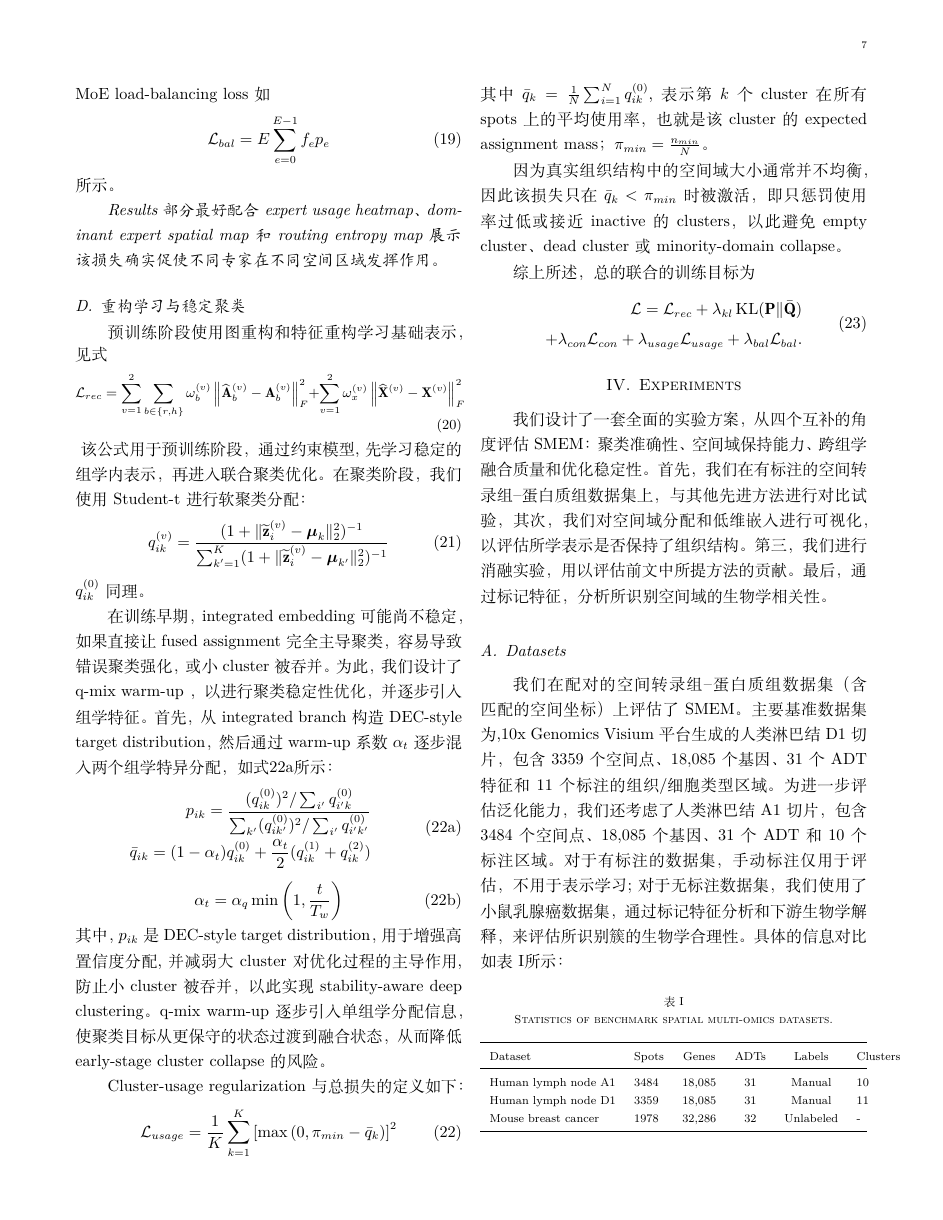
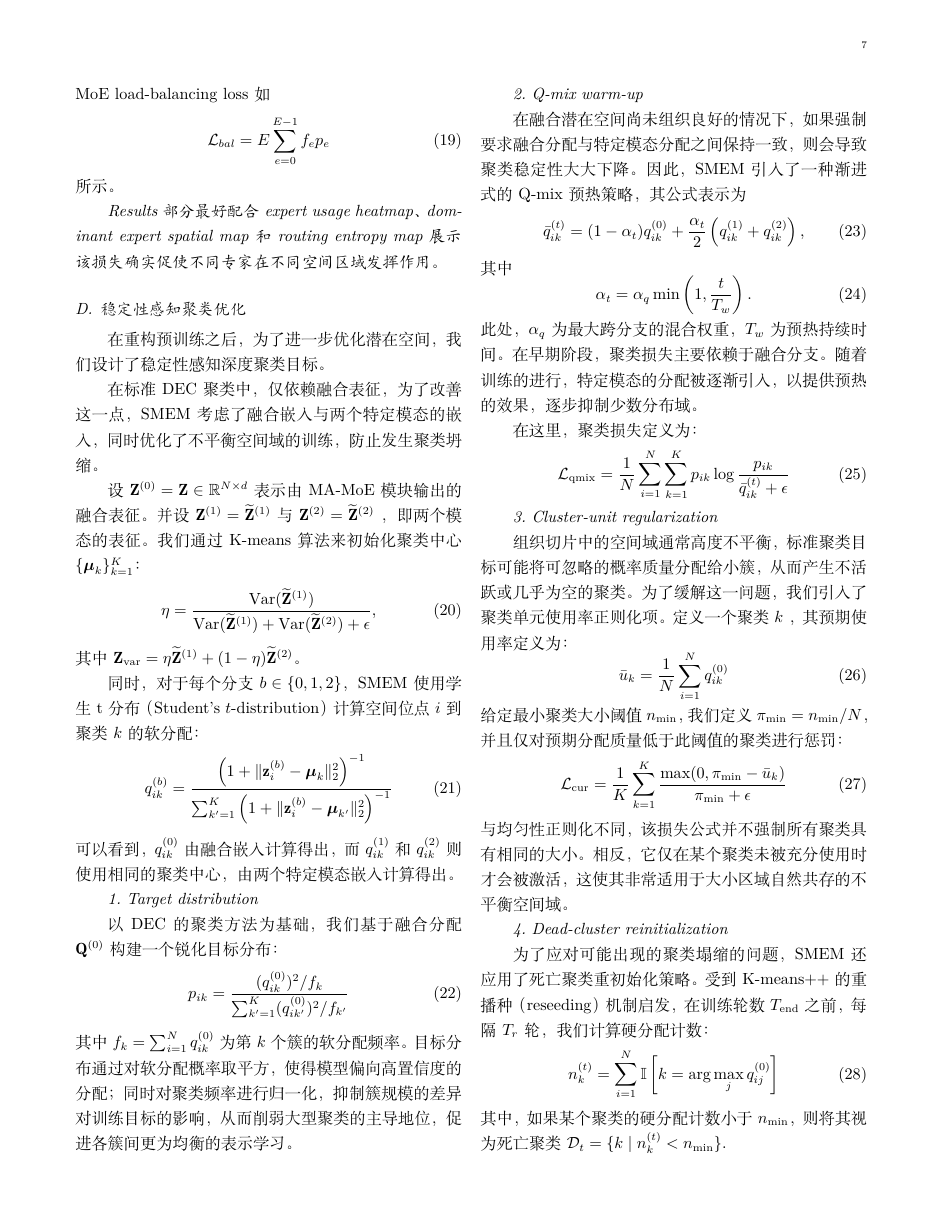
Before and after one commit to Kyochilian/latex-paper-backup, a LaTeX paper (src/ai4bio.tex): page 7 of 8. Compiled offline with XeLaTeX.

Commit message:
rewrite cluster

```diff
--- a/src/ai4bio.tex
+++ b/src/ai4bio.tex
@@ -469,37 +469,128 @@ MoE load-balancing loss如
 
 \textit{Results部分最好配合 expert usage heatmap、dominant expert spatial map 和 routing entropy map 展示该损失确实促使不同专家在不同空间区域发挥作用。}
 
-\subsection{重构学习与稳定聚类}
+\subsection{稳定性感知聚类优化}
 
-预训练阶段使用图重构和特征重构学习基础表示，见式
-{\small
+在重构预训练之后，为了进一步优化潜在空间，我们设计了稳定性感知深度聚类目标。
+
+在标准DEC聚类中，仅依赖融合表征，
+为了改善这一点，SMEM考虑了融合嵌入与两个特定模态的嵌入，同时优化了不平衡空间域的训练，防止发生聚类坍缩。
+
+设 $\mathbf{Z}^{(0)}=\mathbf{Z}\in\mathbb{R}^{N\times d}$ 表示由 MA-MoE 模块输出的融合表征。
+并设 $\mathbf{Z}^{(1)}=\widetilde{\mathbf{Z}}^{(1)}$ 与 $\mathbf{Z}^{(2)}=\widetilde{\mathbf{Z}}^{(2)}$ ，即两个模态的表征。
+我们通过 K-means 算法来初始化聚类中心 $\{\boldsymbol{\mu}_k\}_{k=1}^{K}$：
 \begin{equation}
-    \mathcal{L}_{rec}=
-\sum_{v=1}^{2}\sum_{b\in\{r,h\}}\omega_{b}^{(v)}
-\left\|\widehat{\mathbf{A}}_{b}^{(v)}-\mathbf{A}_{b}^{(v)}\right\|_F^2
+\eta=
+\frac{\mathrm{Var}(\widetilde{\mathbf{Z}}^{(1)})}
+{\mathrm{Var}(\widetilde{\mathbf{Z}}^{(1)})+
+ \mathrm{Var}(\widetilde{\mathbf{Z}}^{(2)})+\epsilon},
+\end{equation}
+其中$\mathbf{Z}_{\mathrm{var}}=\eta \widetilde{\mathbf{Z}}^{(1)}+(1-\eta)\widetilde{\mathbf{Z}}^{(2)}$。
+
+同时，对于每个分支 $b\in\{0,1,2\}$，SMEM使用学生 t 分布（Student's $t$-distribution）计算空间位点 $i$ 到聚类 $k$ 的软分配：
+\begin{equation}
+    q_{ik}^{(b)}
+=
+\frac{
+\left(1+\|\mathbf{z}_{i}^{(b)}-\boldsymbol{\mu}_{k}\|_2^2\right)^{-1}
+}{
+\sum_{k'=1}^{K}
+\left(1+\|\mathbf{z}_{i}^{(b)}-\boldsymbol{\mu}_{k'}\|_2^2\right)^{-1}
+}
+\end{equation}
+可以看到，$q_{ik}^{(0)}$ 由融合嵌入计算得出，而 $q_{ik}^{(1)}$ 和 $q_{ik}^{(2)}$ 则使用相同的聚类中心，由两个特定模态嵌入计算得出。
+
+\textit{1. Target distribution}
+
+以DEC的聚类方法为基础，我们基于融合分配 $\mathbf{Q}^{(0)}$ 构建一个锐化目标分布：
+\begin{equation}
+    p_{ik}
+=
+\frac{
+(q_{ik}^{(0)})^2 / f_k
+}{
+\sum_{k'=1}^{K}
+(q_{ik'}^{(0)})^2 / f_{k'}
+}
+\end{equation}
+其中$f_k=\sum_{i=1}^{N}q_{ik}^{(0)}$为第 $k$ 个簇的软分配频率。目标分布通过对软分配概率取平方，使得模型偏向高置信度的分配；
+同时对聚类频率进行归一化，抑制簇规模的差异对训练目标的影响，从而削弱大型聚类的主导地位，促进各簇间更为均衡的表示学习。
+
+\textit{2. Q-mix warm-up}
+
+在融合潜在空间尚未组织良好的情况下，如果强制要求融合分配与特定模态分配之间保持一致，则会导致聚类稳定性大大下降。
+因此，SMEM 引入了一种渐进式的 Q-mix 预热策略，其公式表示为
+\begin{equation}
+    \bar{q}_{ik}^{(t)}
+=
+(1-\alpha_t)q_{ik}^{(0)}
 +
-\sum_{v=1}^{2}\omega_{x}^{(v)}
-\left\|\widehat{\mathbf{X}}^{(v)}-\mathbf{X}^{(v)}\right\|_F^2
+\frac{\alpha_t}{2}
+\left(q_{ik}^{(1)}+q_{ik}^{(2)}\right),
 \end{equation}
+其中
+\begin{equation}
+\alpha_t
+=
+\alpha_q
+\min\left(1,\frac{t}{T_w}\right).
+\end{equation}
+此处，$\alpha_q$ 为最大跨分支的混合权重，$T_w$ 为预热持续时间。
+在早期阶段，聚类损失主要依赖于融合分支。随着训练的进行，特定模态的分配被逐渐引入，以提供预热的效果，逐步抑制少数分布域。
+
+在这里，聚类损失定义为：
+\begin{equation}
+\mathcal{L}_{\mathrm{qmix}}
+=
+\frac{1}{N}
+\sum_{i=1}^{N}\sum_{k=1}^{K}
+p_{ik}
+\log
+\frac{p_{ik}}{\bar{q}_{ik}^{(t)}+\epsilon}
+\end{equation}
+
+\textit{3. Cluster-unit regularization}
+
+组织切片中的空间域通常高度不平衡，标准聚类目标可能将可忽略的概率质量分配给小簇，从而产生不活跃或几乎为空的聚类。
+为了缓解这一问题，我们引入了聚类单元使用率正则化项。定义一个聚类 $k$ ，其预期使用率定义为：
+\begin{equation}
+    \bar{u}_k
+=
+\frac{1}{N}
+\sum_{i=1}^{N}
+q_{ik}^{(0)}
+\end{equation}
+给定最小聚类大小阈值 $n_{\min}$，我们定义 $\pi_{\min}=n_{\min}/N$，并且仅对预期分配质量低于此阈值的聚类进行惩罚：
+\begin{equation}
+    \mathcal{L}_{\mathrm{cur}}
+=
+\frac{1}{K}
+\sum_{k=1}^{K}
+\frac{
+\max(0,\pi_{\min}-\bar{u}_k)
+}{
+\pi_{\min}+\epsilon
 }
-该公式用于预训练阶段，通过约束模型,先学习稳定的组学内表示，再进入联合聚类优化。
-在聚类阶段，我们使用Student-t进行软聚类分配：
+\end{equation}
+与均匀性正则化不同，该损失公式并不强制所有聚类具有相同的大小。
+相反，它仅在某个聚类未被充分使用时才会被激活，这使其非常适用于大小区域自然共存的不平衡空间域。
+
+\textit{4. Dead-cluster reinitialization}
+
+为了应对可能出现的聚类塌缩的问题，SMEM 还应用了死亡聚类重初始化策略。受到K-means++ 的重播种（reseeding）机制启发，
+在训练轮数 $T_{\mathrm{end}}$ 之前，每隔 $T_r$ 轮，我们计算硬分配计数：
 \begin{equation}
-    q_{ik}^{(v)}=
-\frac{(1+\|\widetilde{\mathbf{z}}_{i}^{(v)}-\boldsymbol{\mu}_{k}\|_2^2)^{-1}}
-{\sum_{k'=1}^{K}(1+\|\widetilde{\mathbf{z}}_{i}^{(v)}-\boldsymbol{\mu}_{k'}\|_2^2)^{-1}}
+    n_k^{(t)}
+=
+\sum_{i=1}^{N}
+\mathbb{I}
+\left[
+k=\arg\max_{j}q_{ij}^{(0)}
+\right]
 \end{equation}
-$q_{ik}^{(0)}$同理。
+其中，如果某个聚类的硬分配计数小于 $n_{\min}$，则将其视为死亡聚类$\mathcal{D}_t
+=
+\{k\mid n_k^{(t)}<n_{\min}\}.$
 
-在训练早期 ，integrated embedding 可能尚不稳定，如果直接让 fused assignment 完全主导聚类，容易导致错误聚类强化，或小 cluster 被吞并。
-为此，我们设计了q-mix warm-up ，以进行聚类稳定性优化，并逐步引入组学特征。首先，
-从 integrated branch 构造 DEC-style target distribution，然后通过 warm-up 系数 \(\alpha_t\) 逐步混入两个组学特异分配，
-如式\ref{q-mix}所示：
+对于最远点策略（farthest-point strategy），我们首先定义存活聚类集合 $\mathcal{A}_t=\{1,\ldots,K\}\setminus\mathcal{D}_t$。根据每个空间位点到最近存活中心的距离为其打分：
 \begin{equation}
-    \label{q-mix}
-    \begin{aligned}
-    p_{ik}=\frac{(q_{ik}^{(0)})^2/\sum_{i'}q_{i'k}^{(0)}}
-{\sum_{k'}(q_{ik'}^{(0)})^2/\sum_{i'}q_{i'k'}^{(0)}}\\
-\bar{q}_{ik}=(1-\alpha_t)q_{ik}^{(0)}+\frac{\alpha_t}{2}(q_{ik}^{(1)}+q_{ik}^{(2)})
-\end{aligned}
-\tag{22a}
@@ -506,8 +601 @@ $q_{ik}^{(0)}$同理。
 \end{equation}
-\begin{equation}
-\alpha_t=\alpha_q\min\left(1,\frac{t}{T_w}\right)
-\tag{22b}
-\end{equation}
-其中，$p_{ik}$ 是 DEC-style target distribution，用于增强高置信度分配,并减弱大 cluster 对优化过程的主导作用,防止小 cluster 被吞并，
-以此实现stability-aware deep clustering。
-q-mix warm-up 逐步引入单组学分配信息，使聚类目标从更保守的状态过渡到融合状态，从而降低 early-stage cluster collapse 的风险。
@@ -514,26 +632,5 @@ q-mix warm-up 逐步引入单组学分配信息，使聚类目标从更保守的
 
 
-Cluster-usage regularization 与总损失的定义如下：
-\begin{equation}
-    \mathcal{L}_{usage}=\frac{1}{K}\sum_{k=1}^{K}
-\left[\max\left(0,\pi_{min}-\bar{q}_{k}\right)\right]^2
-\end{equation}
-其中$\bar{q}_{k}=\frac{1}{N}\sum_{i=1}^{N}q_{ik}^{(0)}$,表示第 $k$ 个 cluster 在所有 spots 上的平均使用率，
-也就是该 cluster 的 expected assignment mass；$\pi_{min}=\frac{n_{min}}{N}$。
-
-因为真实组织结构中的空间域大小通常并不均衡，因此该损失只在 $\bar{q}_k<\pi_{min}$ 时被激活，即只惩罚使用率过低或接近 inactive 的 clusters，
-以此避免empty cluster、dead cluster 或 minority-domain collapse。
-
-综上所述，总的联合的训练目标为
-\begin{equation}
-    \begin{aligned}
-    \mathcal{L}=\mathcal{L}_{rec}
-+\lambda_{kl}\operatorname{KL}(\mathbf{P}\|\bar{\mathbf{Q}})\\
-+\lambda_{con}\mathcal{L}_{con}
-+\lambda_{usage}\mathcal{L}_{usage}
-+\lambda_{bal}\mathcal{L}_{bal}.
-\end{aligned}
-\end{equation}
 
 \section{Experiments}
 我们设计了一套全面的实验方案，从四个互补的角度评估 SMEM：聚类准确性、空间域保持能力、跨组学融合质量和优化稳定性。
```
Also changed, not shown: out/ai4bio.pdf, src/ai4bio.tex (34 more changed lines).
